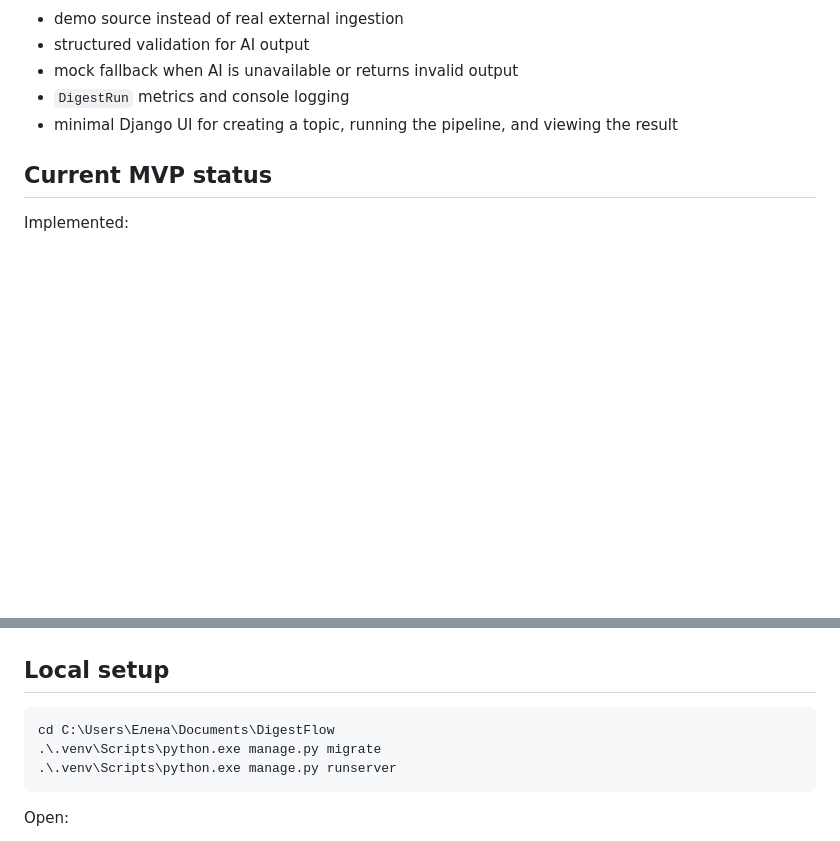
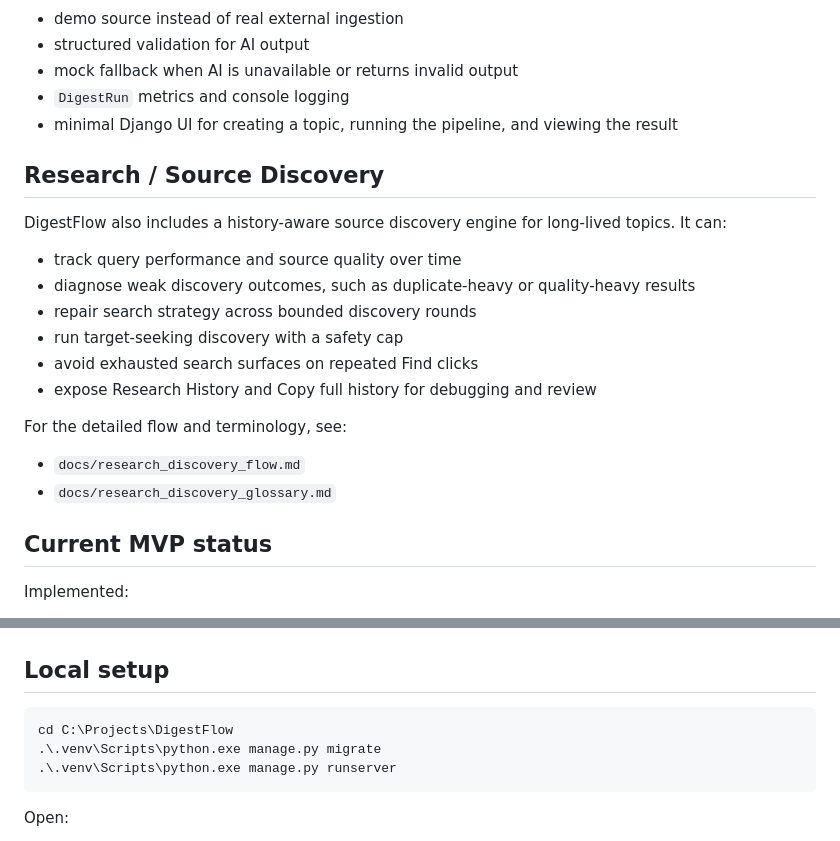
Before and after one commit to Lugovele/digestflow, a Markdown page: README.md, 2 parts joined by grey strips. GitHub-like rendering; blank space fills up the shorter version.

Commit message:
docs: update project README

````diff
--- a/README.md
+++ b/README.md
@@ -30,6 +30,22 @@ The system is designed to be debug-friendly and safe to iterate on locally:
 - mock fallback when AI is unavailable or returns invalid output
 - `DigestRun` metrics and console logging
 - minimal Django UI for creating a topic, running the pipeline, and viewing the result
+
+## Research / Source Discovery
+
+DigestFlow also includes a history-aware source discovery engine for long-lived topics. It can:
+
+- track query performance and source quality over time
+- diagnose weak discovery outcomes, such as duplicate-heavy or quality-heavy results
+- repair search strategy across bounded discovery rounds
+- run target-seeking discovery with a safety cap
+- avoid exhausted search surfaces on repeated Find clicks
+- expose Research History and Copy full history for debugging and review
+
+For the detailed flow and terminology, see:
+
+- `docs/research_discovery_flow.md`
+- `docs/research_discovery_glossary.md`
 
 ## Current MVP status
 
@@ -99,7 +115,7 @@ Result page / admin / metrics
 ## Local setup
 
 ```powershell
-cd C:\Users\Елена\Documents\DigestFlow
+cd C:\Projects\DigestFlow
 .\.venv\Scripts\python.exe manage.py migrate
 .\.venv\Scripts\python.exe manage.py runserver
 ```
````
